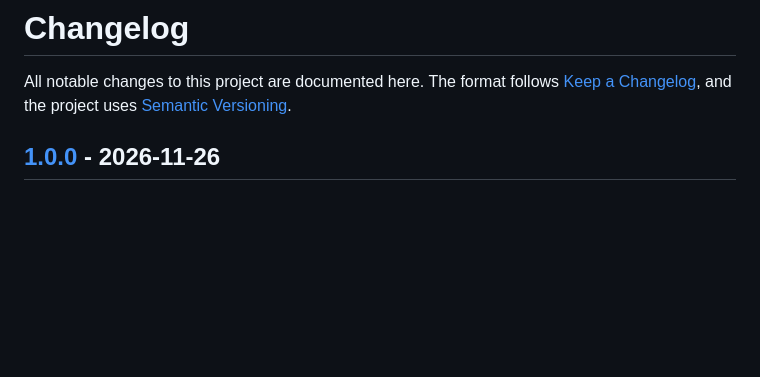
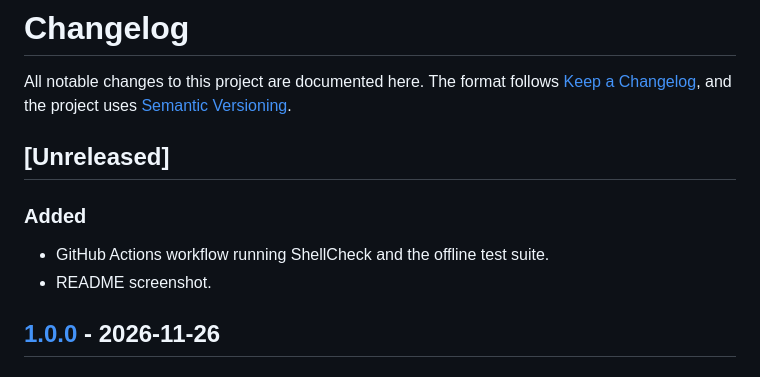
Before and after one commit to Linear-Web-Solutions/omarchy-external-ip, a Markdown page: CHANGELOG.md, the part around the change. Rendered like a GitHub page; blank space fills up the shorter version.

```diff
--- a/CHANGELOG.md
+++ b/CHANGELOG.md
@@ -3,6 +3,13 @@
 All notable changes to this project are documented here. The format follows
 [Keep a Changelog](https://keepachangelog.com/en/1.1.0/), and the project uses
 [Semantic Versioning](https://semver.org/).
+
+## [Unreleased]
+
+### Added
+
+- GitHub Actions workflow running ShellCheck and the offline test suite.
+- README screenshot.
 
 ## [1.0.0] - 2026-11-26
 
```
Also changed, not shown: README.md (+7 -4 lines), docs/TESTING.md (+1 -0 lines), docs/screenshot.png (added), 3 other files.
